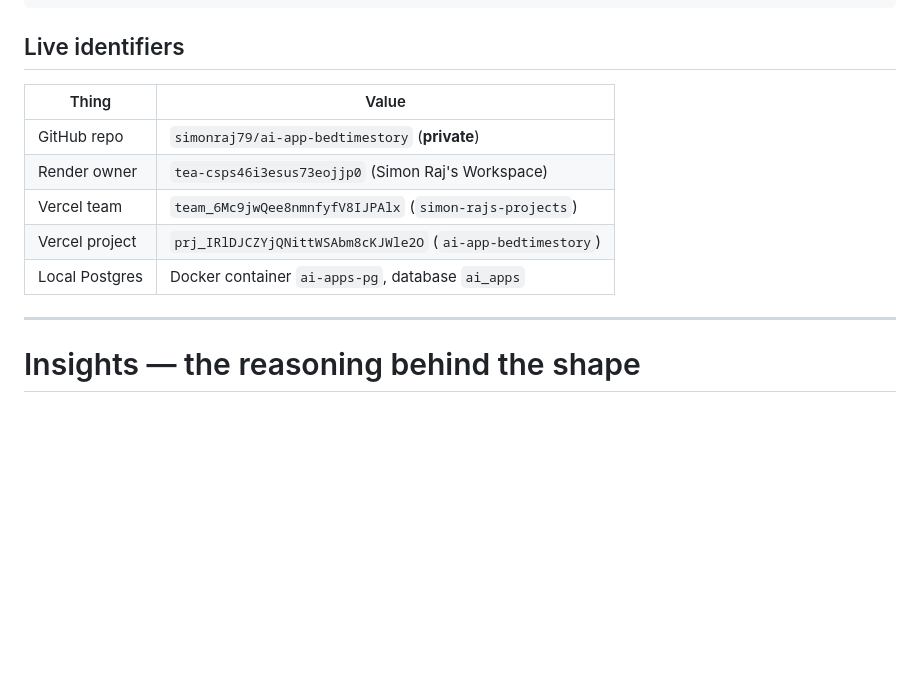
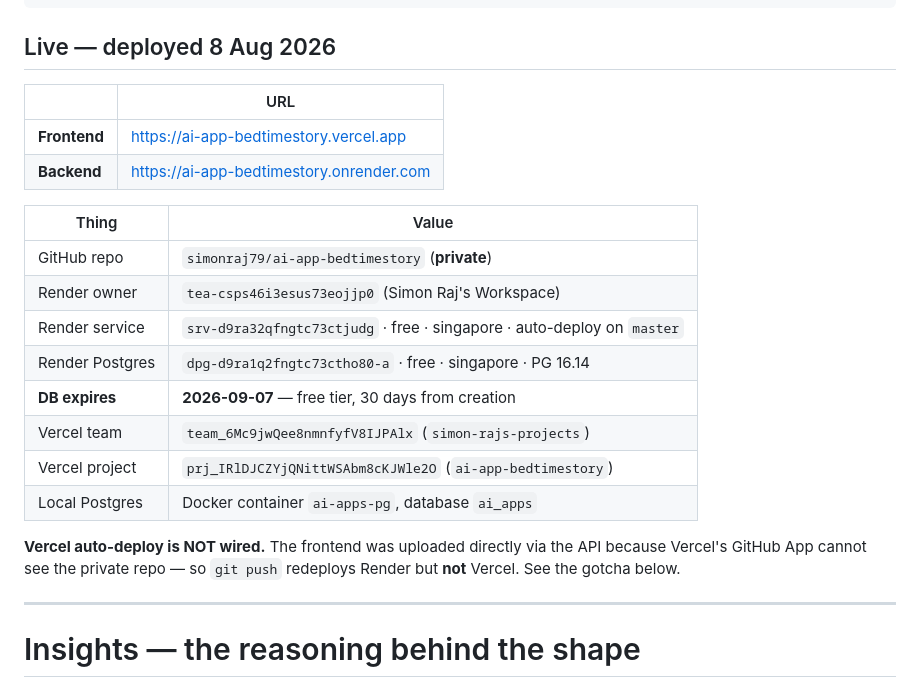
Before and after one commit to simonraj79/ai-app-bedtimestory, a Markdown page: CLAUDE.md, the part around one of its changes. GitHub-like rendering; blank space fills up the shorter version.

````diff
--- a/CLAUDE.md
+++ b/CLAUDE.md
@@ -51,15 +51,27 @@ vercel.json                deploy frontend/ as static
 .python-version            3.13
 ```
 
-## Live identifiers
+## Live — deployed 8 Aug 2026
+
+| | URL |
+|---|---|
+| **Frontend** | <https://ai-app-bedtimestory.vercel.app> |
+| **Backend** | <https://ai-app-bedtimestory.onrender.com> |
 
 | Thing | Value |
 |---|---|
 | GitHub repo | `simonraj79/ai-app-bedtimestory` (**private**) |
 | Render owner | `tea-csps46i3esus73eojjp0` (Simon Raj's Workspace) |
+| Render service | `srv-d9ra32qfngtc73ctjudg` · free · singapore · auto-deploy on `master` |
+| Render Postgres | `dpg-d9ra1q2fngtc73ctho80-a` · free · singapore · PG 16.14 |
+| **DB expires** | **2026-09-07** — free tier, 30 days from creation |
 | Vercel team | `team_6Mc9jwQee8nmnfyfV8IJPAlx` (`simon-rajs-projects`) |
 | Vercel project | `prj_IRlDJCZYjQNittWSAbm8cKJWle2O` (`ai-app-bedtimestory`) |
 | Local Postgres | Docker container `ai-apps-pg`, database `ai_apps` |
+
+**Vercel auto-deploy is NOT wired.** The frontend was uploaded directly via the
+API because Vercel's GitHub App cannot see the private repo — so `git push`
+redeploys Render but **not** Vercel. See the gotcha below.
 
 ---
 
````
Also changed, not shown: other parts of CLAUDE.md (+120 -9 lines).
